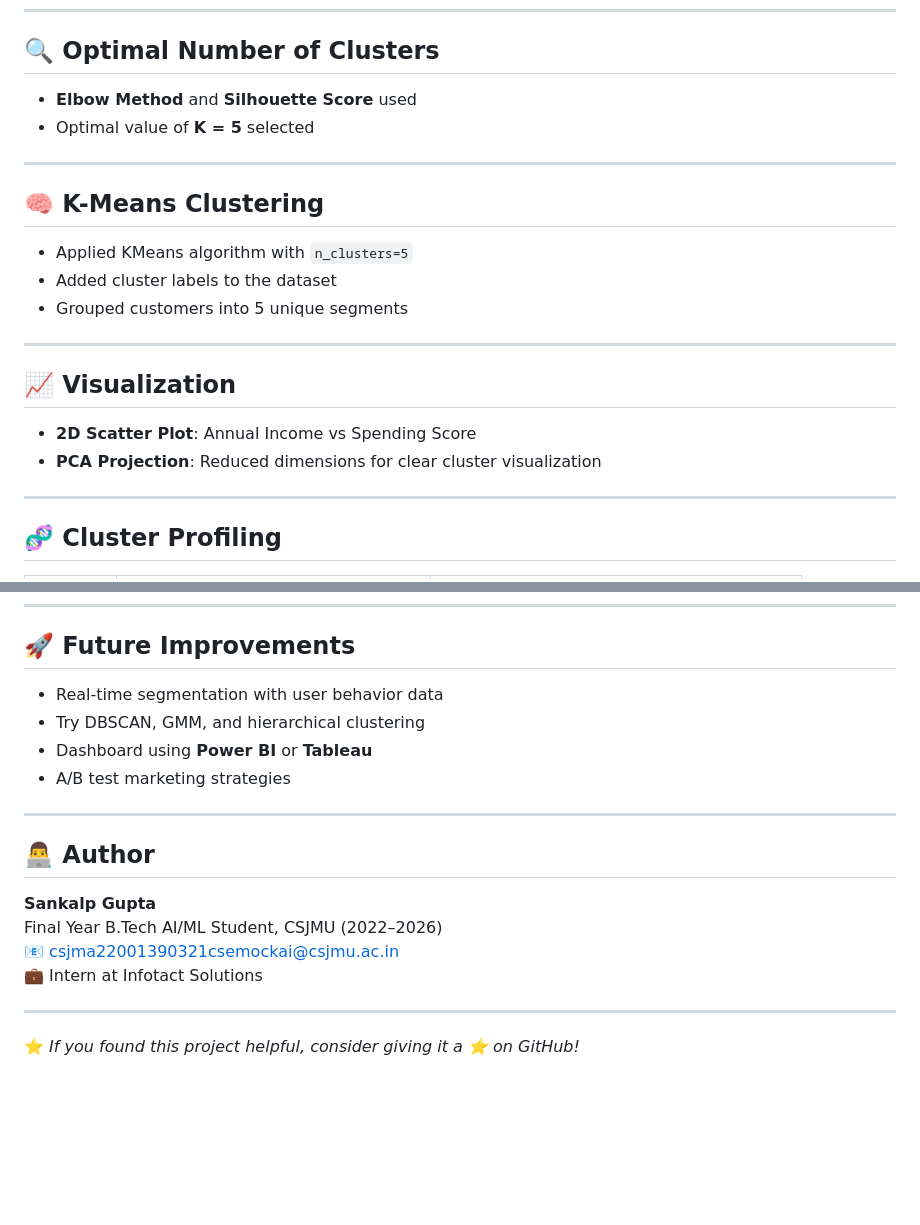
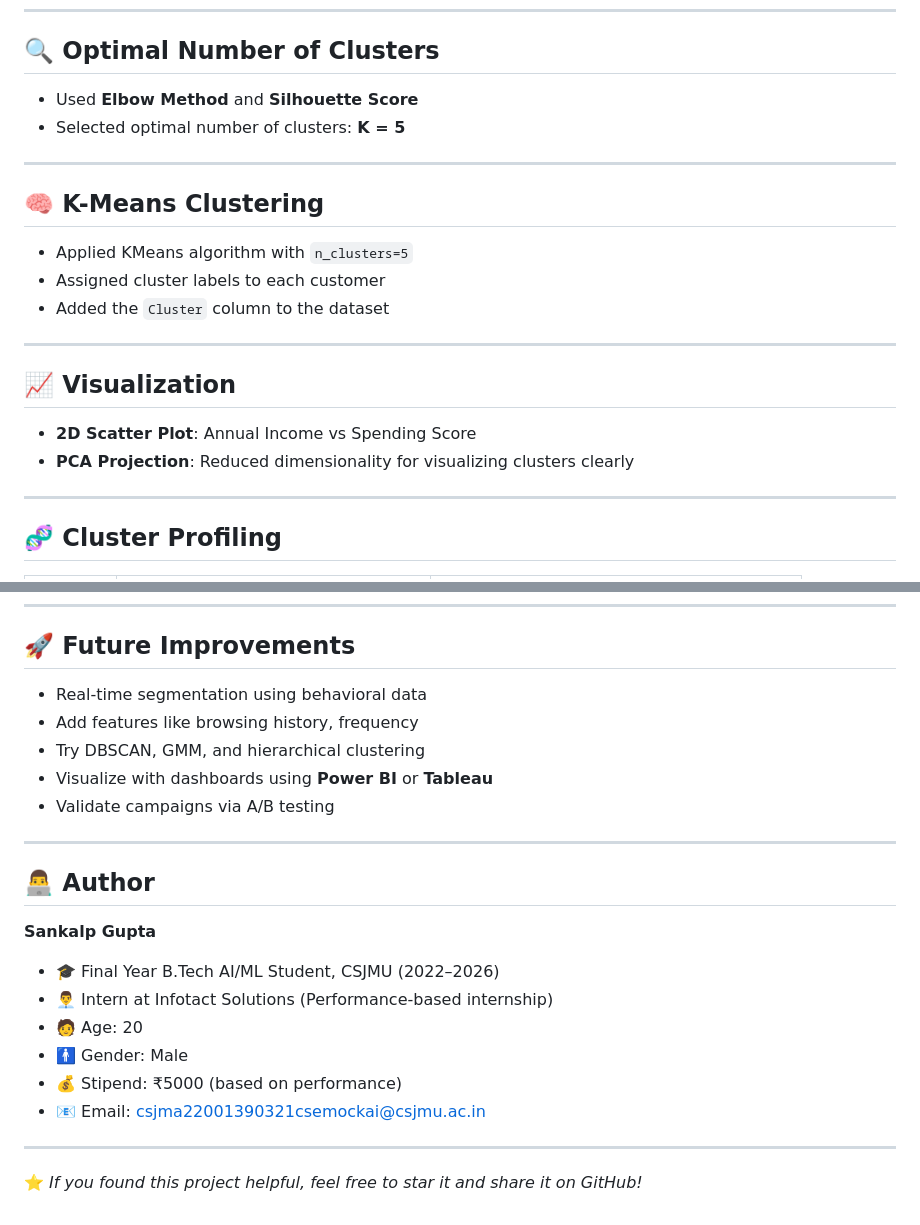
Before and after one commit to Sankalp-gupta1/Customer-Segmentation-Project, a Markdown page: README.md, 2 parts joined by grey strips. Drawn GitHub-style; blank space fills up the shorter version.

```diff
--- a/README.md
+++ b/README.md
@@ -56,23 +56,23 @@ The goal is to help businesses:
 
 ## 🔍 Optimal Number of Clusters
 
-- **Elbow Method** and **Silhouette Score** used
-- Optimal value of **K = 5** selected
+- Used **Elbow Method** and **Silhouette Score**
+- Selected optimal number of clusters: **K = 5**
 
 ---
 
 ## 🧠 K-Means Clustering
 
 - Applied KMeans algorithm with `n_clusters=5`
-- Added cluster labels to the dataset
-- Grouped customers into 5 unique segments
+- Assigned cluster labels to each customer
+- Added the `Cluster` column to the dataset
 
 ---
 
 ## 📈 Visualization
 
 - **2D Scatter Plot**: Annual Income vs Spending Score
-- **PCA Projection**: Reduced dimensions for clear cluster visualization
+- **PCA Projection**: Reduced dimensionality for visualizing clusters clearly
 
 ---
 
@@ -99,20 +99,24 @@ The goal is to help businesses:
 
 ## 🚀 Future Improvements
 
-- Real-time segmentation with user behavior data
+- Real-time segmentation using behavioral data
+- Add features like browsing history, frequency
 - Try DBSCAN, GMM, and hierarchical clustering
-- Dashboard using **Power BI** or **Tableau**
-- A/B test marketing strategies
+- Visualize with dashboards using **Power BI** or **Tableau**
+- Validate campaigns via A/B testing
 
 ---
 
 ## 👨‍💻 Author
 
 **Sankalp Gupta**
-Final Year B.Tech AI/ML Student, CSJMU (2022–2026)
-📧 csjma22001390321csemockai@csjmu.ac.in
-💼 Intern at Infotact Solutions
+- 🎓 Final Year B.Tech AI/ML Student, CSJMU (2022–2026)
+- 👨‍💼 Intern at Infotact Solutions (Performance-based internship)
+- 🧑 Age: 20
+- 🚹 Gender: Male
+- 💰 Stipend: ₹5000 (based on performance)
+- 📧 Email: csjma22001390321csemockai@csjmu.ac.in
 
 ---
 
-⭐ *If you found this project helpful, consider giving it a ⭐ on GitHub!*
+⭐ *If you found this project helpful, feel free to star it and share it on GitHub!*
```
